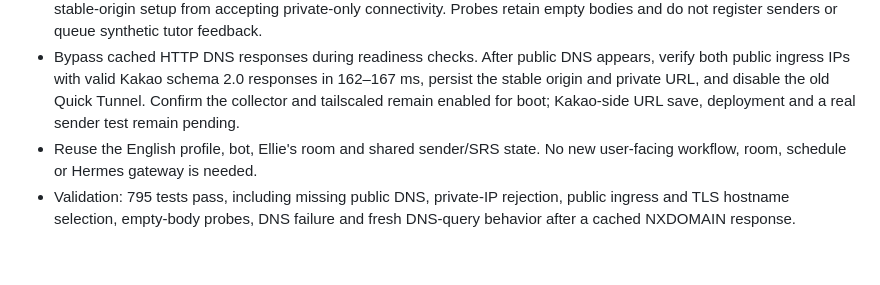
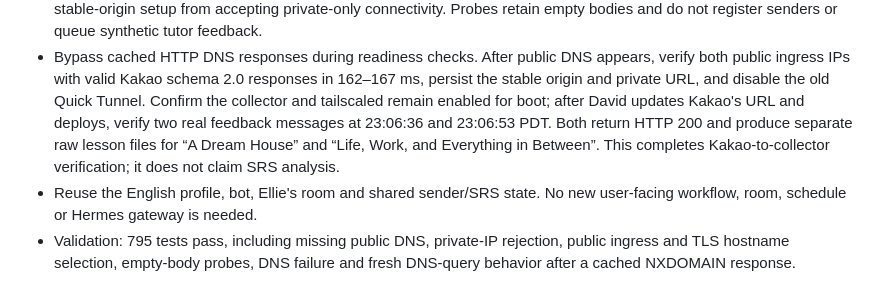
Before and after one commit to DavidHyuk/david-agentic-AI, a Markdown page: docs/dev-history.md, the part around the change. Drawn GitHub-style; blank space fills up the shorter version.

Commit message:
docs(docs): record dev history and sync project overview

```diff
--- a/docs/dev-history.md
+++ b/docs/dev-history.md
@@ -17,7 +17,10 @@ semantic versioning (major.minor.patch).
   appears, verify both public ingress IPs with valid Kakao schema 2.0 responses
   in 162–167 ms, persist the stable origin and private URL, and disable the old
   Quick Tunnel. Confirm the collector and tailscaled remain enabled for boot;
-  Kakao-side URL save, deployment and a real sender test remain pending.
+  after David updates Kakao's URL and deploys, verify two real feedback messages
+  at 23:06:36 and 23:06:53 PDT. Both return HTTP 200 and produce separate raw
+  lesson files for “A Dream House” and “Life, Work, and Everything in Between”.
+  This completes Kakao-to-collector verification; it does not claim SRS analysis.
 - Reuse the English profile, bot, Ellie's room and shared sender/SRS state.
   No new user-facing workflow, room, schedule or Hermes gateway is needed.
 - Validation: 795 tests pass, including missing public DNS, private-IP rejection,
```
Also changed, not shown: docs/kakao-channel-setup.md (+3 -1 lines), docs/project-overview.md (+3 -1 lines).
